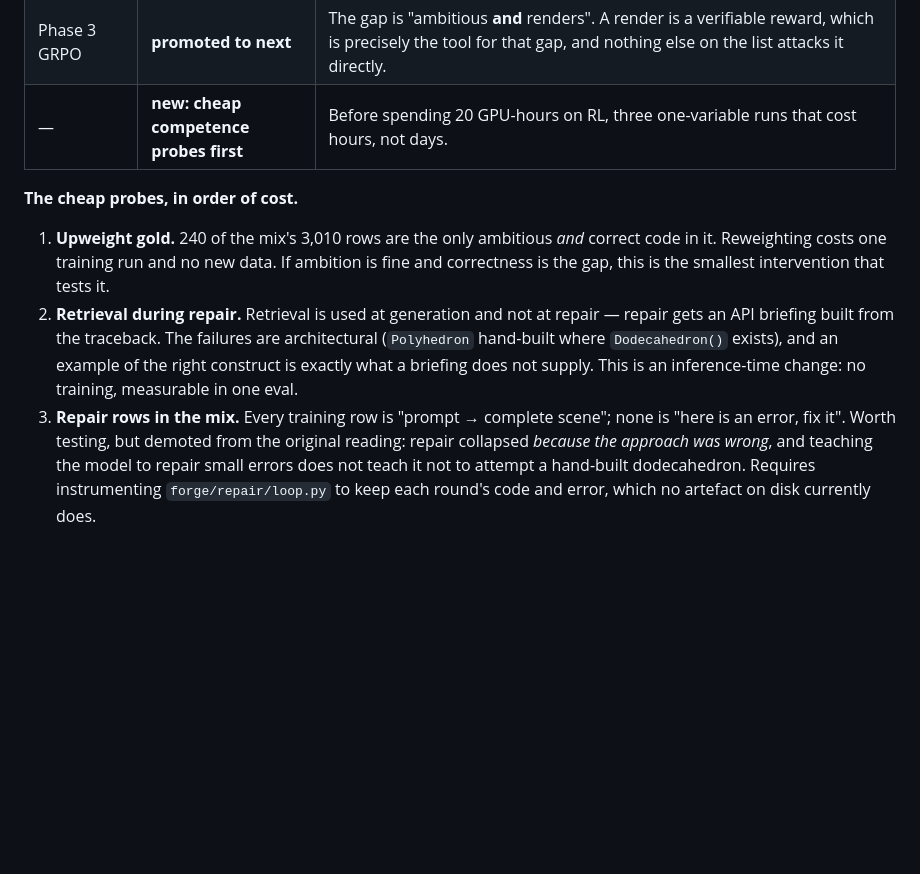
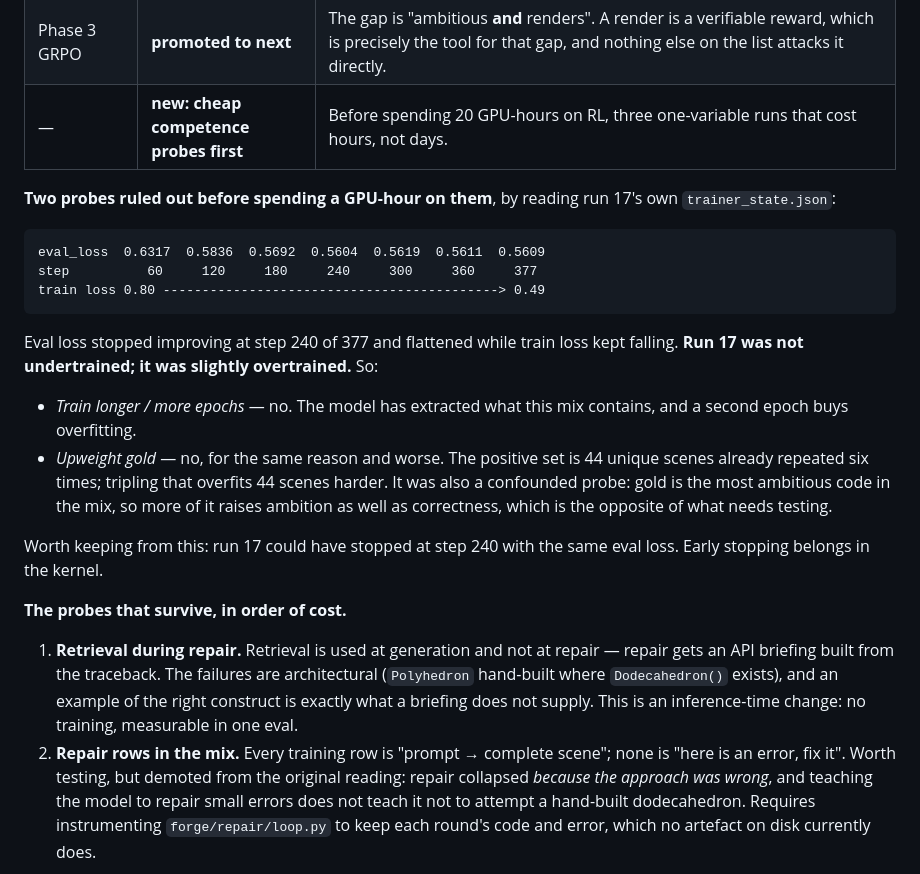
Before and after one commit to nimb-ou/manim-forge, a Markdown page: docs/PLAN.md, the part around the change. Drawn GitHub-style; blank space fills up the shorter version.

Commit message:
Two probes ruled out by reading a file instead of spending a GPU session
Before launching run 18 I checked whether run 17 was simply undertrained,
which would have made "another epoch" the obvious next move. Its own
trainer_state.json answers it:

    eval_loss  0.6317  0.5836  0.5692  0.5604  0.5619  0.5611  0.5609
    step          60     120     180     240     300     360     377
    train loss 0.80 -------------------------------------------> 0.49

Eval loss stopped improving at step 240 of 377 and flattened while train
loss kept falling. Run 17 was not undertrained. It was slightly
overtrained, and a second epoch buys overfitting.

That kills two of the three probes. "Train longer" for the reason above,
and "upweight gold" for the same reason and worse: the positive set is 44
unique scenes already repeated six times, so tripling it overfits 44 scenes
harder. It was a confounded probe anyway -- gold is the most ambitious code
in the mix, so more of it raises ambition as well as correctness, which is
the opposite of what wanted testing.

Five GPU-hours, answered by a file that was already on disk. Also worth
keeping: run 17 could have stopped at step 240 with the same eval loss, so
early stopping belongs in the kernel.

What survives is retrieval during repair -- inference-only, no training,
and aimed at the actual failure, which is a model reaching for constructs it
does not know exist.

Co-Authored-By: Claude Opus 5 <noreply@anthropic.com>

```diff
--- a/docs/PLAN.md
+++ b/docs/PLAN.md
@@ -127,19 +127,37 @@ the original diagnosis.
 | Phase 3 GRPO | **promoted to next** | The gap is "ambitious **and** renders". A render is a verifiable reward, which is precisely the tool for that gap, and nothing else on the list attacks it directly. |
 | — | **new: cheap competence probes first** | Before spending 20 GPU-hours on RL, three one-variable runs that cost hours, not days. |
 
-**The cheap probes, in order of cost.**
+**Two probes ruled out before spending a GPU-hour on them**, by reading run
+17's own `trainer_state.json`:
 
-1. **Upweight gold.** 240 of the mix's 3,010 rows are the only ambitious
-   *and* correct code in it. Reweighting costs one training run and no new
-   data. If ambition is fine and correctness is the gap, this is the
-   smallest intervention that tests it.
-2. **Retrieval during repair.** Retrieval is used at generation and not at
+    eval_loss  0.6317  0.5836  0.5692  0.5604  0.5619  0.5611  0.5609
+    step          60     120     180     240     300     360     377
+    train loss 0.80 -------------------------------------------> 0.49
+
+Eval loss stopped improving at step 240 of 377 and flattened while train
+loss kept falling. **Run 17 was not undertrained; it was slightly
+overtrained.** So:
+
+- *Train longer / more epochs* — no. The model has extracted what this mix
+  contains, and a second epoch buys overfitting.
+- *Upweight gold* — no, for the same reason and worse. The positive set is
+  44 unique scenes already repeated six times; tripling that overfits 44
+  scenes harder. It was also a confounded probe: gold is the most ambitious
+  code in the mix, so more of it raises ambition as well as correctness,
+  which is the opposite of what needs testing.
+
+Worth keeping from this: run 17 could have stopped at step 240 with the same
+eval loss. Early stopping belongs in the kernel.
+
+**The probes that survive, in order of cost.**
+
+1. **Retrieval during repair.** Retrieval is used at generation and not at
    repair — repair gets an API briefing built from the traceback. The
    failures are architectural (`Polyhedron` hand-built where
    `Dodecahedron()` exists), and an example of the right construct is
    exactly what a briefing does not supply. This is an inference-time
    change: no training, measurable in one eval.
-3. **Repair rows in the mix.** Every training row is "prompt → complete
+2. **Repair rows in the mix.** Every training row is "prompt → complete
    scene"; none is "here is an error, fix it". Worth testing, but demoted
    from the original reading: repair collapsed *because the approach was
    wrong*, and teaching the model to repair small errors does not teach it
```
